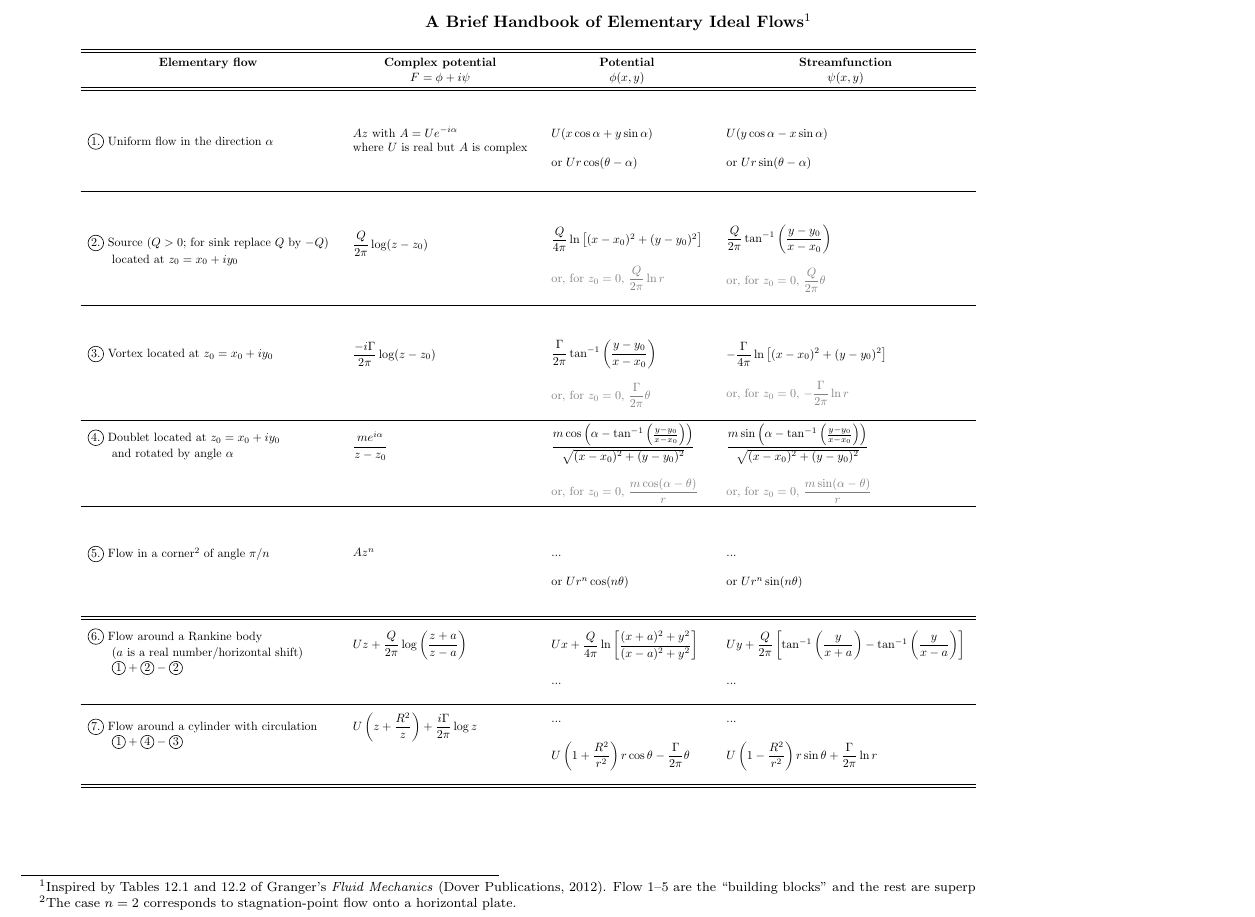
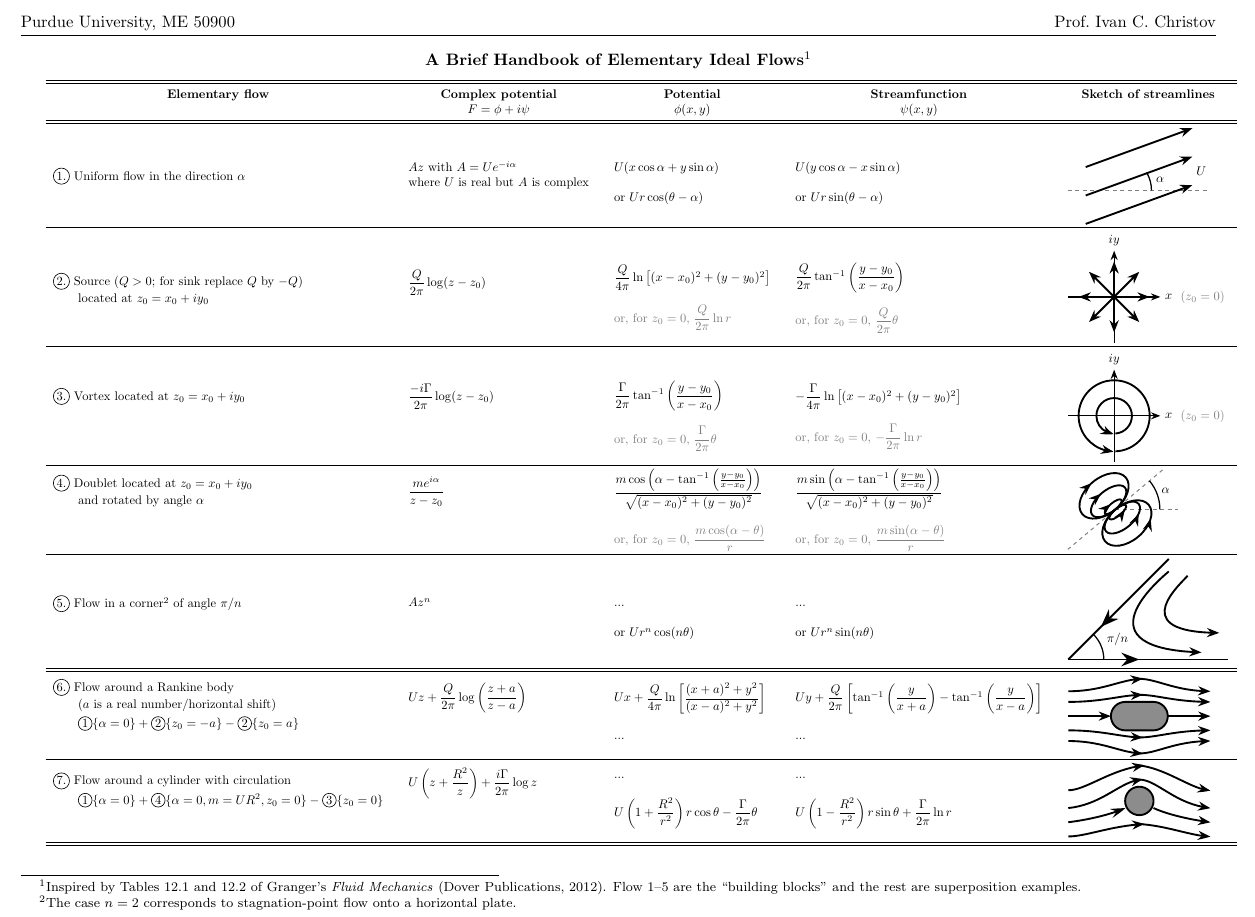
Before and after one commit to ichristov/intermediate-fluid-mechanics, a LaTeX document (handouts/Ideal_Flows_Handbook.tex): part of the page, cut at the place of the change. Compiled offline with pdfLaTeX.

Commit message:
add header, cleanup latex

```diff
--- a/handouts/Ideal_Flows_Handbook.tex
+++ b/handouts/Ideal_Flows_Handbook.tex
@@ -1,10 +1,13 @@
-\documentclass[10pt]{article}
+\documentclass[10pt,landscape]{article}
 \usepackage[margin=0.5in]{geometry}
 \usepackage{pdflscape}
+
 \usepackage{amsmath,amssymb,amsfonts}
+
 \usepackage{booktabs,makecell}
 \usepackage{footnote}
 \makesavenoteenv{tabular}
+
 \usepackage{tikz}
 \usetikzlibrary{decorations.markings, arrows.meta, bending}
 % custom arrow styles for tikz
@@ -45,14 +48,18 @@
 
 \begin{document}
 
-\pagestyle{empty}
+\thispagestyle{empty}
 
-\begin{landscape}
+{\noindent Purdue University, ME 50900 \hfill Prof.\ Ivan C.\ Christov}\\[-2.5mm]
+\noindent\makebox[\textwidth]{\rule{\textwidth}{0.5pt}}
+
+\medskip
 
 \centerline{\textbf{A Brief Handbook of Elementary Ideal Flows}\footnote{Inspired by Tables 12.1 and 12.2 of Granger's \emph{Fluid Mechanics} (Dover Publications, 2012). Flow 1--5 are the ``building blocks'' and the rest are superposition examples.}}
 
-\begin{center}
-\resizebox{1.2\textwidth}{!}{%
+\medskip
+
+\resizebox{\textwidth}{!}{%
 \begin{tabular}{l @{\qquad} l @{\qquad} l @{\qquad} l @{\qquad} l}
 \toprule
 \toprule
@@ -164,7 +171,7 @@
 \midrule
 \midrule
 %%%%%%%%%%%%%%%%%%%%%%%%%%%%%%%%%%%%%%%%%%%%%%%%%%%%%%%%%%%%%%%%%%%%%%%%%%%%%%%%%%%%%%%%%%%%%%%%%%%%%%%%%%%%
-\makecell[l]{\circled{6.} Flow around a Rankine body\\ \phantom{\circled{6.}~} ($a$ is a real number/horizontal shift) \\ \qquad $\circled{1} + \circled{2} - \circled{2}$ \\  \phantom{$\frac{Q}{2\pi}$}} & \makecell[l]{$U z + \dfrac{Q}{2 \pi} \log\left(\dfrac{z+a}{z-a}\right)$\\ ~ \\ \phantom{$\frac{Q}{2\pi}$}}  & \makecell[l]{$Ux + \dfrac{Q}{4 \pi} \ln\left[\dfrac{(x+a)^2+y^2}{(x-a)^2+y^2}\right]$\\ ~ \\ ...} & \makecell[l]{$Uy + \dfrac{Q}{2 \pi}\left[\tan^{-1}\left(\dfrac{y}{x+a}\right)-\tan^{-1}\left(\dfrac{y}{x-a}\right)\right]$\\ ~ \\ ...} &
+\makecell[l]{\circled{6.} Flow around a Rankine body\\ \phantom{\circled{6.}~} ($a$ is a real number/horizontal shift) \\[1mm] \qquad $\circled{1}\{\alpha=0\} + \circled{2}\{z_0=-a\} - \circled{2}\{z_0=a\}$ \\  \phantom{$\frac{Q}{2\pi}$}} & \makecell[l]{$U z + \dfrac{Q}{2 \pi} \log\left(\dfrac{z+a}{z-a}\right)$\\ ~ \\ \phantom{$\frac{Q}{2\pi}$}}  & \makecell[l]{$Ux + \dfrac{Q}{4 \pi} \ln\left[\dfrac{(x+a)^2+y^2}{(x-a)^2+y^2}\right]$\\ ~ \\ ...} & \makecell[l]{$Uy + \dfrac{Q}{2 \pi}\left[\tan^{-1}\left(\dfrac{y}{x+a}\right)-\tan^{-1}\left(\dfrac{y}{x-a}\right)\right]$\\ ~ \\ ...} &
 \begin{tikzpicture}[scale=1, baseline=-0.1ex]
     % Draw the object as a pill-shaped, rounded rectangle
     \fill[gray!90, draw=black, rounded corners=0.4cm] (-0.8,-0.4) rectangle (0.8,0.4);
@@ -186,7 +193,7 @@
   \\
 \midrule
 %%%%%%%%%%%%%%%%%%%%%%%%%%%%%%%%%%%%%%%%%%%%%%%%%%%%%%%%%%%%%%%%%%%%%%%%%%%%%%%%%%%%%%%%%%%%%%%%%%%%%%%%%%%%
-\makecell[l]{\circled{7.} Flow around a cylinder with circulation\\ \qquad $\circled{1} + \circled{4} - \circled{3}$ \\ \phantom{$\frac{\Gamma}{2\pi}$} } & \makecell[l]{$U\left(z+\dfrac{R^2}{z}\right) + \dfrac{i\Gamma}{2 \pi} \log z$ \\ ~ \\ ~} & \makecell[l]{... \\ ~ \\ $U\left(1+\dfrac{R^2}{r^2}\right) r\cos\theta - \dfrac{\Gamma}{2 \pi} \theta$} & \makecell[l]{... \\ ~ \\ $U\left(1-\dfrac{R^2}{r^2}\right) r \sin\theta + \dfrac{\Gamma}{2 \pi} \ln r$} &
+\makecell[l]{\circled{7.} Flow around a cylinder with circulation\\[1mm] \qquad $\circled{1}\{\alpha=0\} + \circled{4}\{\alpha=0,m=UR^2,z_0=0\}- \circled{3}\{z_0=0\}$ \\ \phantom{$\frac{\Gamma}{2\pi}$} } & \makecell[l]{$U\left(z+\dfrac{R^2}{z}\right) + \dfrac{i\Gamma}{2 \pi} \log z$ \\ ~ \\ ~} & \makecell[l]{... \\ ~ \\ $U\left(1+\dfrac{R^2}{r^2}\right) r\cos\theta - \dfrac{\Gamma}{2 \pi} \theta$} & \makecell[l]{... \\ ~ \\ $U\left(1-\dfrac{R^2}{r^2}\right) r \sin\theta + \dfrac{\Gamma}{2 \pi} \ln r$} &
 \begin{tikzpicture}[scale=1, baseline=-0.1ex]
     % Draw the circular object with a black border
     \filldraw[fill=gray!90, draw=black] (0,0) circle (0.4);
@@ -210,9 +217,7 @@
 \bottomrule
 \end{tabular}
 }
-\end{center}
 \footnotetext{The case $n=2$ corresponds to stagnation-point flow onto a horizontal plate.}
-\end{landscape}
 
 %%%% A few examples not ready for public consumption yet
 
```
Also changed, not shown: handouts/Ideal_Flows_Handbook.pdf.
